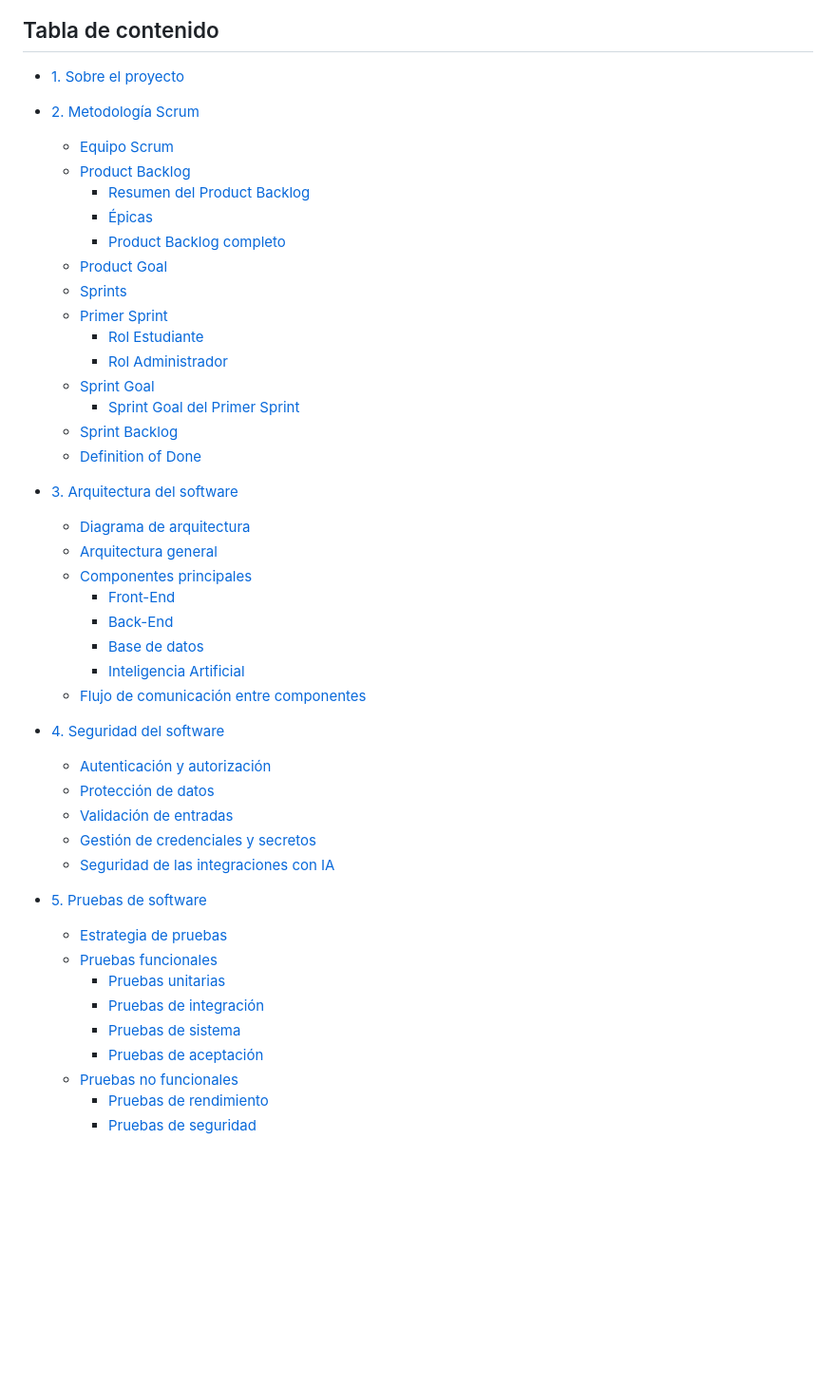
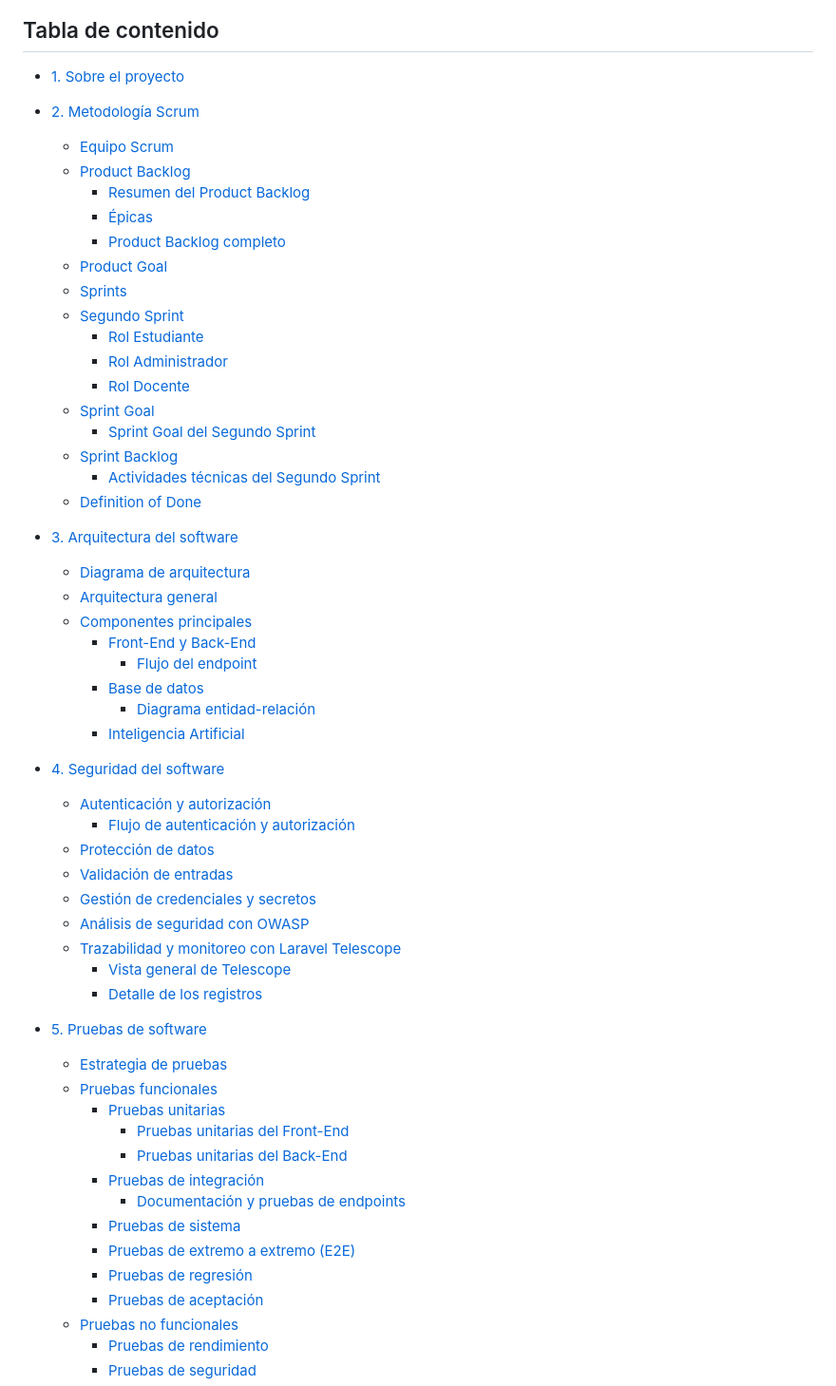
Before and after one commit to JesusRivX/CursoIntegrador2, a Markdown page: README.md, the part around the change. Shown at 95% size. GitHub-like rendering; blank space fills up the shorter version.

Commit message:
Update table of contents in README.md

```diff
--- a/README.md
+++ b/README.md
@@ -15,6 +15,7 @@ La propuesta está orientada principalmente a estudiantes que presentan dificult
 ## Tabla de contenido
 
 - [1. Sobre el proyecto](#1-sobre-el-proyecto)
+
 - [2. Metodología Scrum](#2-metodología-scrum)
   - [Equipo Scrum](#equipo-scrum)
   - [Product Backlog](#product-backlog)
@@ -23,37 +24,48 @@ La propuesta está orientada principalmente a estudiantes que presentan dificult
     - [Product Backlog completo](#product-backlog-completo)
   - [Product Goal](#product-goal)
   - [Sprints](#sprints)
-  - [Primer Sprint](#primer-sprint)
+  - [Segundo Sprint](#segundo-sprint)
     - [Rol Estudiante](#rol-estudiante)
     - [Rol Administrador](#rol-administrador)
+    - [Rol Docente](#rol-docente)
   - [Sprint Goal](#sprint-goal)
-    - [Sprint Goal del Primer Sprint](#sprint-goal-del-primer-sprint)
+    - [Sprint Goal del Segundo Sprint](#sprint-goal-del-segundo-sprint)
   - [Sprint Backlog](#sprint-backlog)
+    - [Actividades técnicas del Segundo Sprint](#actividades-técnicas-del-segundo-sprint)
   - [Definition of Done](#definition-of-done)
 
 - [3. Arquitectura del software](#3-arquitectura-del-software)
   - [Diagrama de arquitectura](#diagrama-de-arquitectura)
   - [Arquitectura general](#arquitectura-general)
   - [Componentes principales](#componentes-principales)
-    - [Front-End](#front-end)
-    - [Back-End](#back-end)
+    - [Front-End y Back-End](#front-end-y-back-end)
+      - [Flujo del endpoint](#flujo-del-endpoint)
     - [Base de datos](#base-de-datos)
+      - [Diagrama entidad-relación](#diagrama-entidad-relación)
     - [Inteligencia Artificial](#inteligencia-artificial)
-  - [Flujo de comunicación entre componentes](#flujo-de-comunicación-entre-componentes)
 
 - [4. Seguridad del software](#4-seguridad-del-software)
   - [Autenticación y autorización](#autenticación-y-autorización)
+    - [Flujo de autenticación y autorización](#flujo-de-autenticación-y-autorización)
   - [Protección de datos](#protección-de-datos)
   - [Validación de entradas](#validación-de-entradas)
   - [Gestión de credenciales y secretos](#gestión-de-credenciales-y-secretos)
-  - [Seguridad de las integraciones con IA](#seguridad-de-las-integraciones-con-ia)
+  - [Análisis de seguridad con OWASP](#análisis-de-seguridad-con-owasp)
+  - [Trazabilidad y monitoreo con Laravel Telescope](#trazabilidad-y-monitoreo-con-laravel-telescope)
+    - [Vista general de Telescope](#vista-general-de-telescope)
+    - [Detalle de los registros](#detalle-de-los-registros)
 
 - [5. Pruebas de software](#5-pruebas-de-software)
   - [Estrategia de pruebas](#estrategia-de-pruebas)
   - [Pruebas funcionales](#pruebas-funcionales)
     - [Pruebas unitarias](#pruebas-unitarias)
+      - [Pruebas unitarias del Front-End](#pruebas-unitarias-del-front-end)
+      - [Pruebas unitarias del Back-End](#pruebas-unitarias-del-back-end)
     - [Pruebas de integración](#pruebas-de-integración)
+      - [Documentación y pruebas de endpoints](#documentación-y-pruebas-de-endpoints)
     - [Pruebas de sistema](#pruebas-de-sistema)
+    - [Pruebas de extremo a extremo (E2E)](#pruebas-de-extremo-a-extremo-e2e)
+    - [Pruebas de regresión](#pruebas-de-regresión)
     - [Pruebas de aceptación](#pruebas-de-aceptación)
   - [Pruebas no funcionales](#pruebas-no-funcionales)
     - [Pruebas de rendimiento](#pruebas-de-rendimiento)
```
